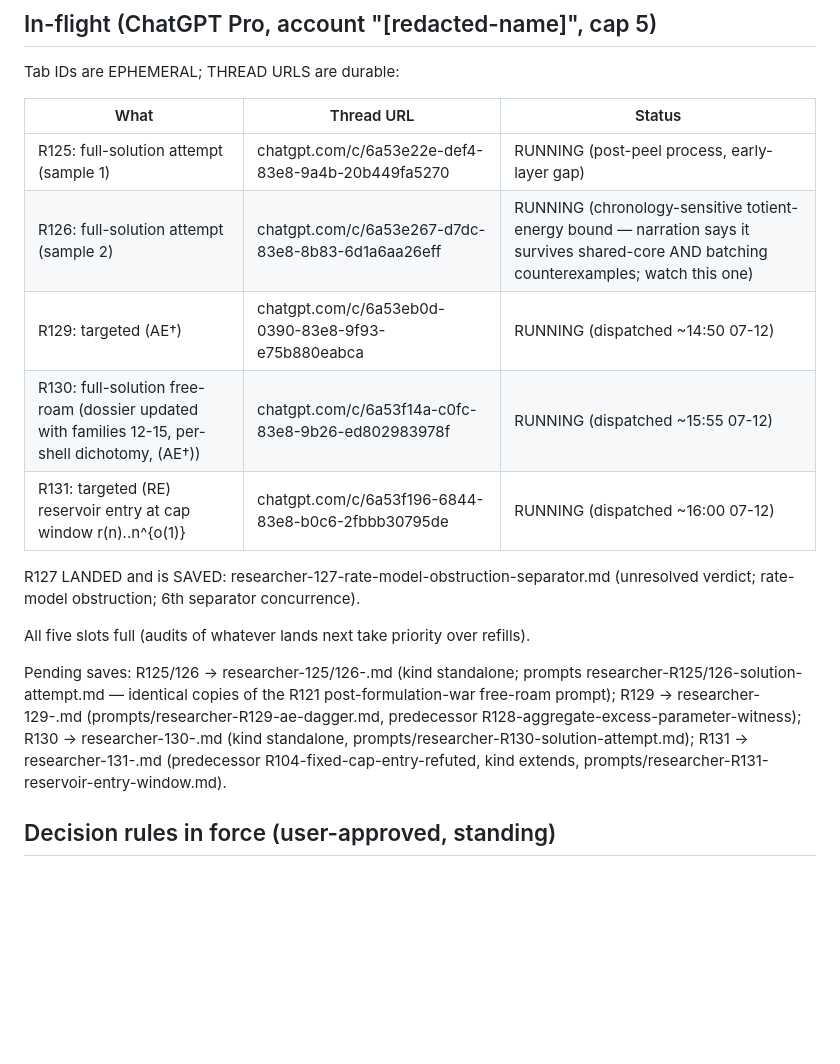
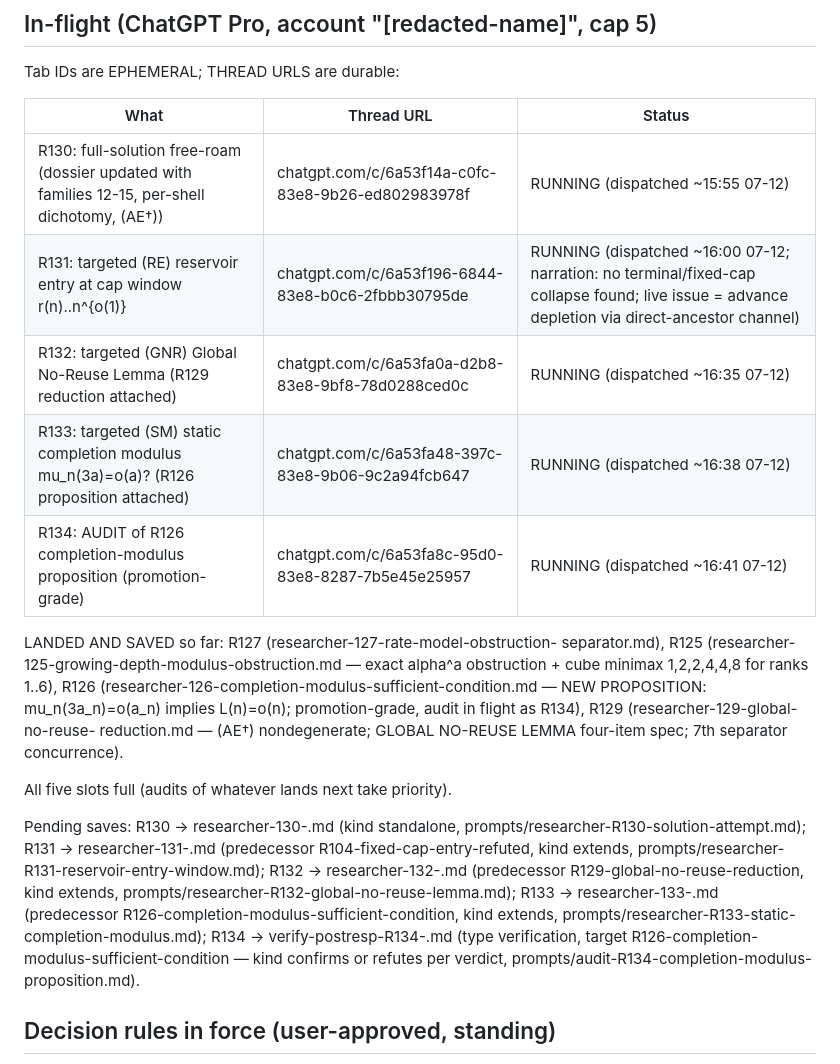
Before and after one commit to xa8zz/erdos-harness, a Markdown page: erdos-872/HANDOFF-2026-07-12-moonshot-session.md, the part around the change. Drawn GitHub-style; blank space fills up the shorter version.

Commit message:
erdos-872: handoff — R125/126/129 saved; R132 (GNR) + R133 (SM) + R134 (audit) dispatched; 5 slots full

```diff
--- a/erdos-872/HANDOFF-2026-07-12-moonshot-session.md
+++ b/erdos-872/HANDOFF-2026-07-12-moonshot-session.md
@@ -54,27 +54,37 @@ Tab IDs are EPHEMERAL; THREAD URLS are durable:
 
 | What | Thread URL | Status |
 |---|---|---|
-| R125: full-solution attempt (sample 1) | chatgpt.com/c/6a53e22e-def4-83e8-9a4b-20b449fa5270 | RUNNING (post-peel process, early-layer gap) |
-| R126: full-solution attempt (sample 2) | chatgpt.com/c/6a53e267-d7dc-83e8-8b83-6d1a6aa26eff | RUNNING (chronology-sensitive totient-energy bound — narration says it survives shared-core AND batching counterexamples; watch this one) |
-| R129: targeted (AE†) | chatgpt.com/c/6a53eb0d-0390-83e8-9f93-e75b880eabca | RUNNING (dispatched ~14:50 07-12) |
 | R130: full-solution free-roam (dossier updated with families 12-15, per-shell dichotomy, (AE†)) | chatgpt.com/c/6a53f14a-c0fc-83e8-9b26-ed802983978f | RUNNING (dispatched ~15:55 07-12) |
-| R131: targeted (RE) reservoir entry at cap window r(n)..n^{o(1)} | chatgpt.com/c/6a53f196-6844-83e8-b0c6-2fbbb30795de | RUNNING (dispatched ~16:00 07-12) |
+| R131: targeted (RE) reservoir entry at cap window r(n)..n^{o(1)} | chatgpt.com/c/6a53f196-6844-83e8-b0c6-2fbbb30795de | RUNNING (dispatched ~16:00 07-12; narration: no terminal/fixed-cap collapse found; live issue = advance depletion via direct-ancestor channel) |
+| R132: targeted (GNR) Global No-Reuse Lemma (R129 reduction attached) | chatgpt.com/c/6a53fa0a-d2b8-83e8-9bf8-78d0288ced0c | RUNNING (dispatched ~16:35 07-12) |
+| R133: targeted (SM) static completion modulus mu_n(3a)=o(a)? (R126 proposition attached) | chatgpt.com/c/6a53fa48-397c-83e8-9b06-9c2a94fcb647 | RUNNING (dispatched ~16:38 07-12) |
+| R134: AUDIT of R126 completion-modulus proposition (promotion-grade) | chatgpt.com/c/6a53fa8c-95d0-83e8-8287-7b5e45e25957 | RUNNING (dispatched ~16:41 07-12) |
 
-R127 LANDED and is SAVED: researcher-127-rate-model-obstruction-separator.md
-(unresolved verdict; rate-model obstruction; 6th separator concurrence).
+LANDED AND SAVED so far: R127 (researcher-127-rate-model-obstruction-
+separator.md), R125 (researcher-125-growing-depth-modulus-obstruction.md
+— exact alpha^a obstruction + cube minimax 1,2,2,4,4,8 for ranks 1..6),
+R126 (researcher-126-completion-modulus-sufficient-condition.md — NEW
+PROPOSITION: mu_n(3a_n)=o(a_n) implies L(n)=o(n); promotion-grade,
+audit in flight as R134), R129 (researcher-129-global-no-reuse-
+reduction.md — (AE†) nondegenerate; GLOBAL NO-REUSE LEMMA four-item
+spec; 7th separator concurrence).
 
-All five slots full (audits of whatever lands next take priority over refills).
+All five slots full (audits of whatever lands next take priority).
 
-Pending saves: R125/126 -> researcher-125/126-<slug>.md (kind
-standalone; prompts researcher-R125/126-solution-attempt.md — identical
-copies of the R121 post-formulation-war free-roam prompt);
-R129 -> researcher-129-<slug>.md (prompts/researcher-R129-ae-dagger.md,
-predecessor R128-aggregate-excess-parameter-witness);
-R130 -> researcher-130-<slug>.md (kind standalone,
+Pending saves: R130 -> researcher-130-<slug>.md (kind standalone,
 prompts/researcher-R130-solution-attempt.md);
 R131 -> researcher-131-<slug>.md (predecessor
 R104-fixed-cap-entry-refuted, kind extends,
-prompts/researcher-R131-reservoir-entry-window.md).
+prompts/researcher-R131-reservoir-entry-window.md);
+R132 -> researcher-132-<slug>.md (predecessor
+R129-global-no-reuse-reduction, kind extends,
+prompts/researcher-R132-global-no-reuse-lemma.md);
+R133 -> researcher-133-<slug>.md (predecessor
+R126-completion-modulus-sufficient-condition, kind extends,
+prompts/researcher-R133-static-completion-modulus.md);
+R134 -> verify-postresp-R134-<slug>.md (type verification, target
+R126-completion-modulus-sufficient-condition — kind confirms or refutes
+per verdict, prompts/audit-R134-completion-modulus-proposition.md).
 
 ## Decision rules in force (user-approved, standing)
 
```
